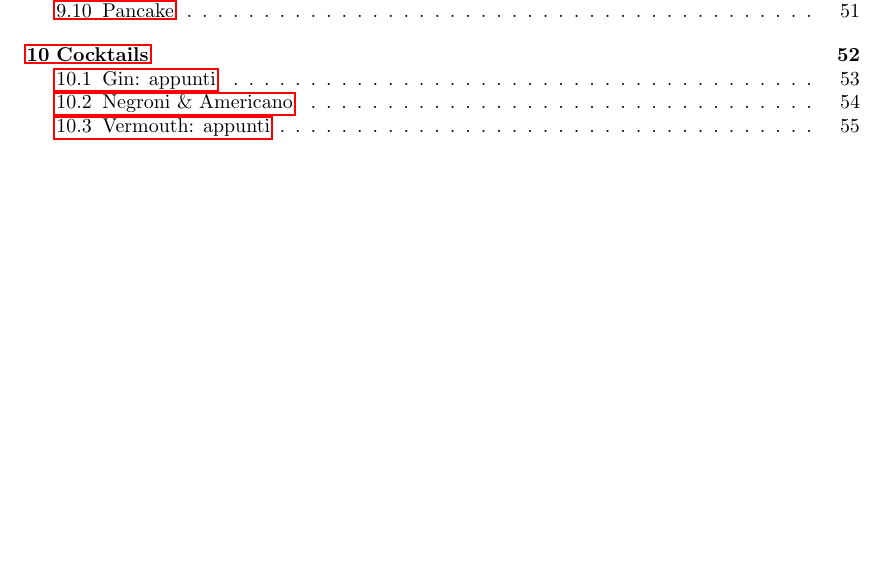
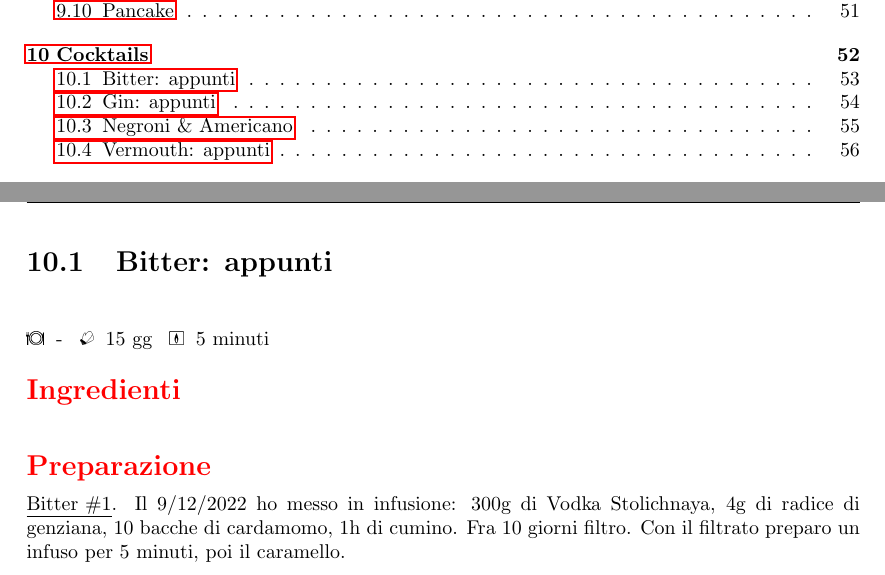
Before and after one commit to massimobarbieri/Appunti-di-cucina, a LaTeX document (appunti-di-cucina.tex, which reads Ricette/Cocktails/bitter.tex): part of page 3 of 61 before the commit and two parts of pages 3 and 56 of 62 after it, the two joined at a grey line, cut so that both start at the same text, the shorter picture padded with empty space. Compiled offline with pdfLaTeX.

Commit message:
Appunti bitter

```diff
--- /dev/null
+++ b/Ricette/Cocktails/bitter.tex
@@ -0,0 +1,42 @@
+\recipe[]{Bitter: appunti}
+\serves{-}%<----Numero di porzioni
+\preptime{15 gg}%<---Tempo di preparazione
+\cooktime[]{5 minuti}%<-----Tempo di cottura
+\autore{Max}
+\begin{ingreds}
+	% Qui gli ingredienti uno sotto all'altro
+
+
+
+% Se vuoi aggiungere gli ingredienti per una preparazione
+% specifica della ricetta usa questi 2 comandi
+%\columnbreak
+%\ingredients[Per il ripieno:]
+
+\end{ingreds}
+
+\begin{method}
+\underline{Bitter \#1}. Il 9/12/2022 ho messo in infusione: 300g di Vodka Stolichnaya, 4g di radice di genziana, 10 bacche di cardamomo, 1h di cumino. Fra 10 giorni filtro. Con il filtrato preparo un infuso per 5 minuti, poi il caramello.
+% Esempio di tabella ---------->
+%\begin{table}[h]
+%\begin{tabular}{lcc}
+%\toprule
+%	Ingredienti	&	Peso(g)	&	Peso(g)\\
+%\midrule
+%	Paprika		&	40	&	60	\\
+%	Sale		&	33	&	50	\\
+%	Zucchero	&	20	&	30	\\
+%	Cumino		&	2	&	3	\\
+%	Pepe		&	6	&	9	\\
+%	Aglio		&	12	&	18	\\
+%	Origano		&	2	&	3	\\
+%\bottomrule
+%\end{tabular}
+%\end{table}
+
+\end{method}
+
+%\subsection*{Note}
+
+% Figura
+%\showit[1.25in]{example-image-b}{This is a picture}
```
Also changed, not shown: appunti-di-cucina.tex (+1 -0 lines), appunti-di-cucina.ind, appunti-di-cucina.pdf, 6 other files.
